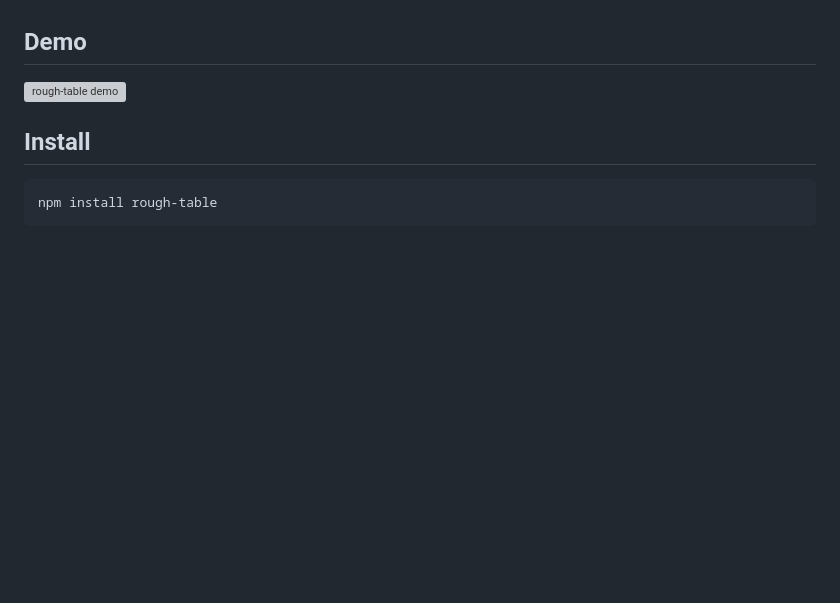
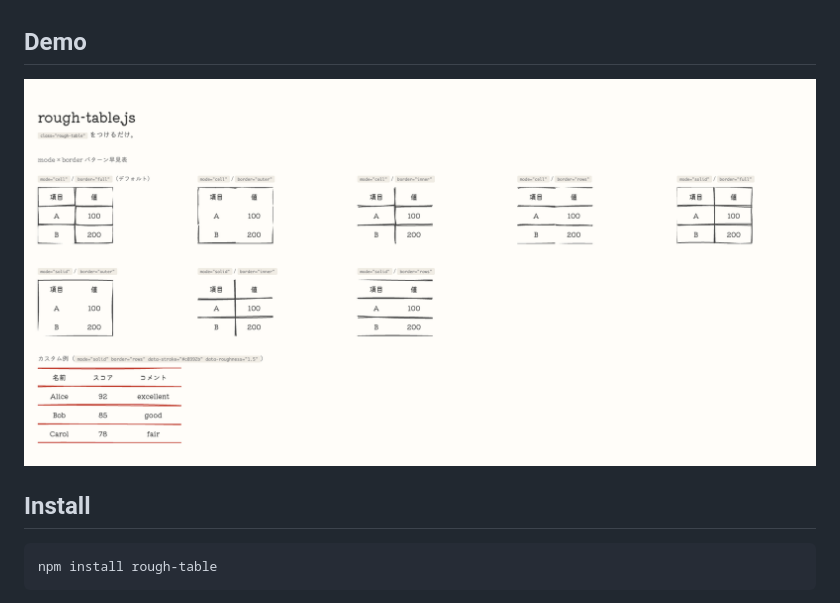
Before and after one commit to h-kono-it/rough-table, a Markdown page: README.md, the part around the change. Drawn GitHub-style; pictures changed too: examples/demo.png (added); blank space fills up the shorter version; grey boxes are pictures that could not be loaded.

Commit message:
add demo png

```diff
--- a/README.md
+++ b/README.md
@@ -4,7 +4,7 @@ A vanilla JS library that renders hand-drawn style borders on HTML tables using
 
 ## Demo
 
-![rough-table demo](https://raw.githubusercontent.com/h-kono-it/rough-table/main/demo.png)
+![rough-table demo](https://raw.githubusercontent.com/h-kono-it/rough-table/main/examples/demo.png)
 
 ## Install
 
```
